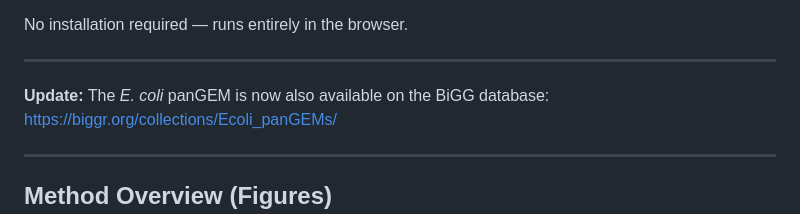
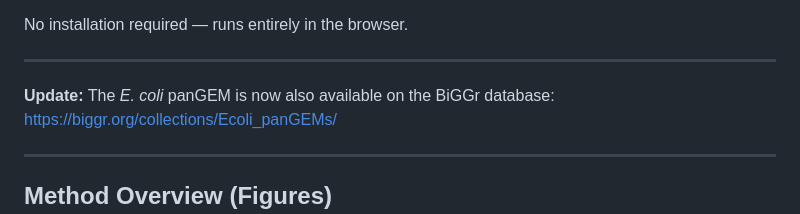
Before and after one commit to omidard/EcopanGEM, a Markdown page: README.md, the part around the change. Rendered like a GitHub page.

Commit message:
Fix typo in BiGG database reference

```diff
--- a/README.md
+++ b/README.md
@@ -25,7 +25,7 @@ No installation required — runs entirely in the browser.
 
 ---
 
-**Update:** The *E. coli* panGEM is now also available on the BiGG database:
+**Update:** The *E. coli* panGEM is now also available on the BiGGr database:
 https://biggr.org/collections/Ecoli_panGEMs/
 
 ---
```
